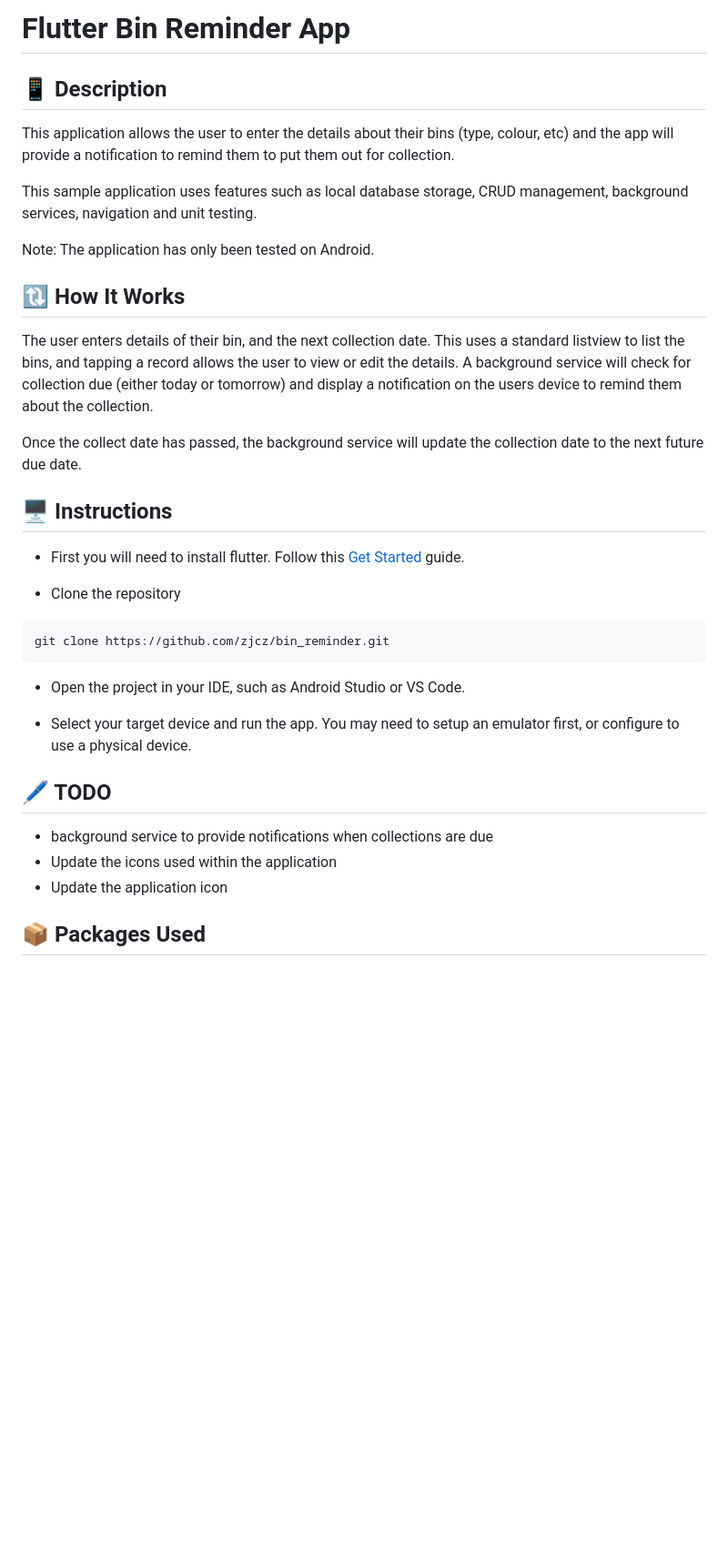
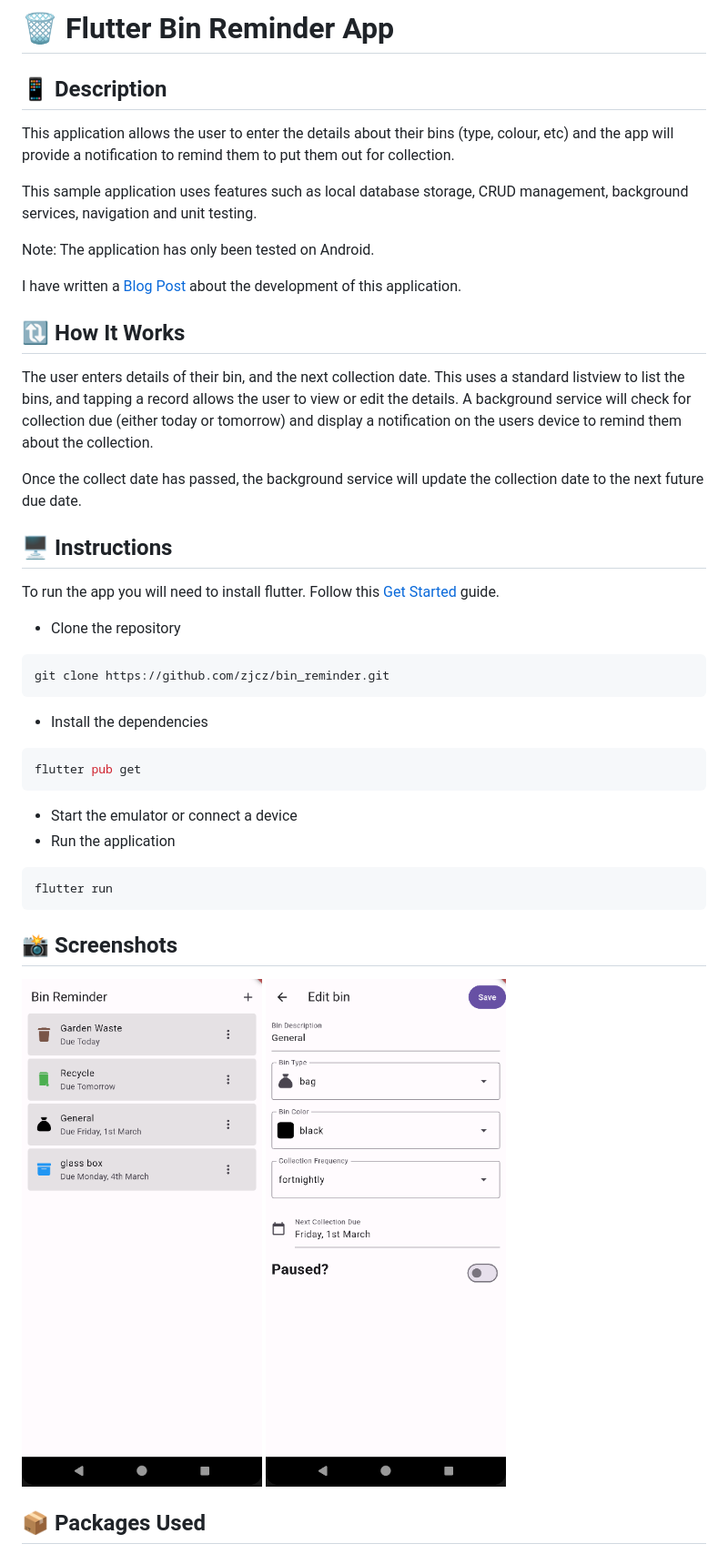
Before and after one commit to zjcz/flutter-bin-reminder, a Markdown page: README.md, the part around one of its changes. Shown at 91% size. GitHub-like rendering; pictures changed too: assets/screenshots/edit.png (added), assets/screenshots/home.png (added); blank space fills up the shorter version.

Commit message:
docs: updated README with screenshots and link to blogpost

````diff
--- a/README.md
+++ b/README.md
@@ -1,4 +1,4 @@
-# Flutter Bin Reminder App
+# 🗑️ Flutter Bin Reminder App
 
 ## 📱 Description
 This application allows the user to enter the details about their bins (type, colour, etc) and the app will provide a notification to remind them to put them out for collection.
@@ -6,6 +6,8 @@ This application allows the user to enter the details about their bins (type, co
 This sample application uses features such as local database storage, CRUD management, background services, navigation and unit testing.
 
 Note: The application has only been tested on Android.
+
+I have written a [Blog Post](https://jonclarke.dev/bin-reminder-application.html) about the development of this application.
 
 ## 🔃 How It Works
 The user enters details of their bin, and the next collection date.  This uses a standard listview
@@ -17,21 +19,25 @@ Once the collect date has passed, the background service will update the collect
 future due date.
 
 ## 🖥️ Instructions
-- First you will need to install flutter.  Follow this [Get Started](https://docs.flutter.dev/get-started/install) guide.
+To run the app you will need to install flutter.  Follow this [Get Started](https://docs.flutter.dev/get-started/install) guide.
 
 - Clone the repository
 ```bash
 git clone https://github.com/zjcz/bin_reminder.git
 ```
+- Install the dependencies
+```bash
+flutter pub get
+```
+- Start the emulator or connect a device
+- Run the application
+```bash
+flutter run
+```
 
-- Open the project in your IDE, such as Android Studio or VS Code.
-
-- Select your target device and run the app.  You may need to setup an emulator first, or configure to use a physical device.
-
-## 🖊️ TODO
-- background service to provide notifications when collections are due
-- Update the icons used within the application
-- Update the application icon
+## 📸 Screenshots
+![home screen](/assets/screenshots/home.png?raw=true "Home Screen")
+![edit screen](/assets/screenshots/edit.png?raw=true "Edit Screen")
 
 ## 📦 Packages Used
 - [sqlflite](https://pub.dev/packages/sqflite) Flutter SQLite implementation, used to store the data.  I also used the [sqflite ffi](https://pub.dev/packages/sqflite_common_ffi) package to allow sqflite to work on non mobile devices, and when running unit tests.
````
Also changed, not shown: other parts of README.md (+10 -8 lines).
